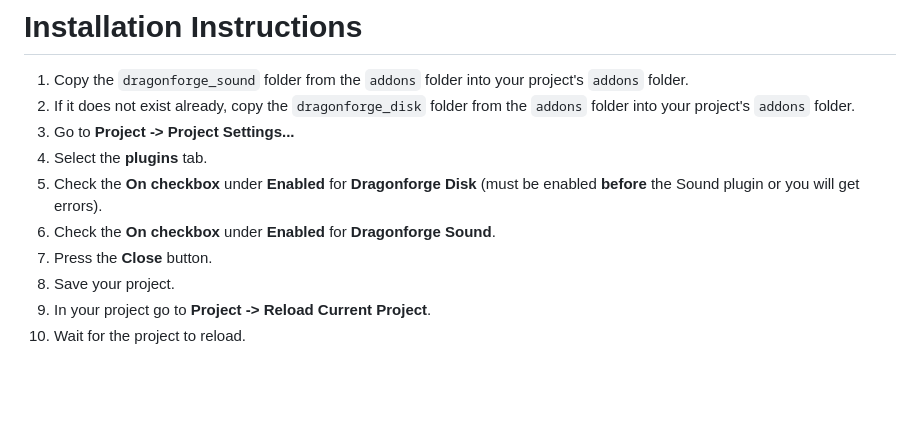
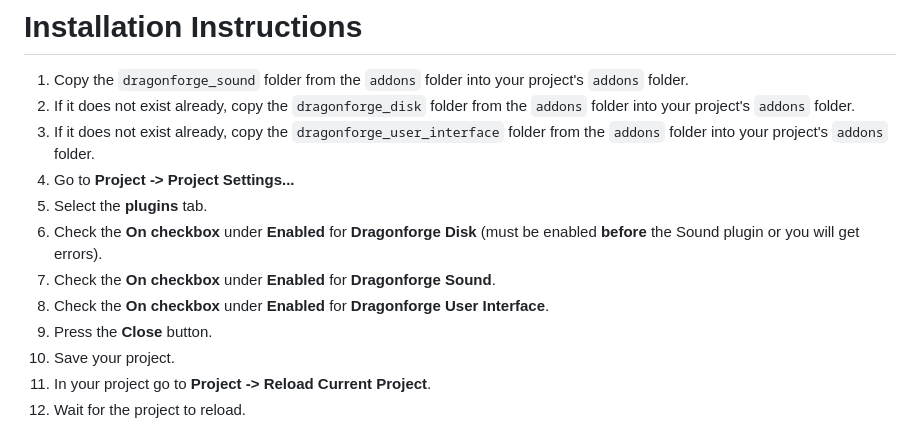
Before and after one commit to dragonforge-dev/dragonforge-sound, a Markdown page: README.md, the part around the change. GitHub-like rendering; blank space fills up the shorter version.

```diff
--- a/README.md
+++ b/README.md
@@ -14,10 +14,12 @@ The following dependencies are included in the addons folder and are required fo
 # Installation Instructions
 1. Copy the `dragonforge_sound` folder from the `addons` folder into your project's `addons` folder.
 2. If it does not exist already, copy the `dragonforge_disk` folder from the `addons` folder into your project's `addons` folder.
+3. If it does not exist already, copy the `dragonforge_user_interface` folder from the `addons` folder into your project's `addons` folder.
 3. Go to **Project -> Project Settings...**
 4. Select the **plugins** tab.
 5. Check the **On checkbox** under **Enabled** for **Dragonforge Disk** (must be enabled **before** the Sound plugin or you will get errors).
 6. Check the **On checkbox** under **Enabled** for **Dragonforge Sound**.
+8. Check the **On checkbox** under **Enabled** for **Dragonforge User Interface**.
 7. Press the **Close** button.
 8. Save your project.
 9. In your project go to **Project -> Reload Current Project**.
```
